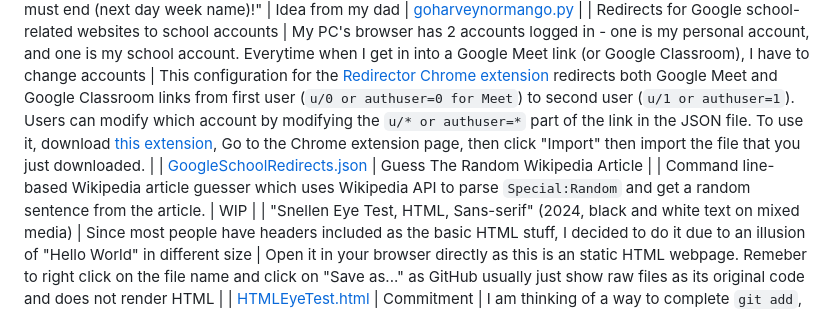
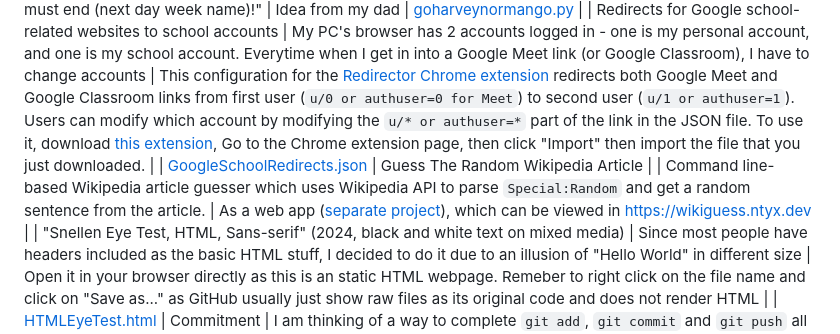
Before and after one commit to weareblahs/scripts4fun, a Markdown page: readme.md, the part around the change. Drawn GitHub-style.

Commit message:
change wikipedia guess stuff to indicate that it is split into a separate project

```diff
--- a/readme.md
+++ b/readme.md
@@ -9,7 +9,7 @@ To download, right click on script name at "Download" part and click "Save as...
 |------------------------------------------------|------------------------------------------------------------------------------------------------------------------------------------------|------------------------------------------------------------------------------------------------------------------------------------------------|------------------|-----------------------------------------------------------------------------------------------|
 | Harvey Norman radio ad last sentence generator | they literally just bought 7 slots of ads in Malaysian radio stations just to say that the promotion will be ended at the next day, dude | This Python script grabs the week name (example Monday) and add 1 day ahead, so it will print out "Hurry! Sale must end (next day week name)!" | Idea from my dad | [goharveynormango.py](https://github.com/weareblahs/scripts4fun/raw/main/goharveynormango.py) |
 | Redirects for Google school-related websites to school accounts | My PC's browser has 2 accounts logged in - one is my personal account, and one is my school account. Everytime when I get in into a Google Meet link (or Google Classroom), I have to change accounts | This configuration for the [Redirector Chrome extension](https://chrome.google.com/webstore/detail/redirector/ocgpenflpmgnfapjedencafcfakcekcd) redirects both Google Meet and Google Classroom links from first user (`u/0 or authuser=0 for Meet`) to second user (`u/1 or authuser=1`). Users can modify which account by modifying the `u/* or authuser=*` part of the link in the JSON file. To use it, download [this extension](https://chrome.google.com/webstore/detail/redirector/ocgpenflpmgnfapjedencafcfakcekcd), Go to the Chrome extension page, then click "Import" then import the file that you just downloaded. | | [GoogleSchoolRedirects.json](https://github.com/weareblahs/scripts4fun/raw/main/GoogleSchoolRedirects.json)
-| Guess The Random Wikipedia Article | | Command line-based Wikipedia article guesser which uses Wikipedia API to parse `Special:Random` and get a random sentence from the article. | WIP |
+| Guess The Random Wikipedia Article | | Command line-based Wikipedia article guesser which uses Wikipedia API to parse `Special:Random` and get a random sentence from the article. | As a web app ([separate project](https://github.com/weareblahs/wiki)), which can be viewed in https://wikiguess.ntyx.dev |
 | "Snellen Eye Test, HTML, Sans-serif" (2024, black and white text on mixed media) | Since most people have headers included as the basic HTML stuff, I decided to do it due to an illusion of "Hello World" in different size | Open it in your browser directly as this is an static HTML webpage. Remeber to right click on the file name and click on "Save as..." as GitHub usually just show raw files as its original code and does not render HTML | | [HTMLEyeTest.html](https://github.com/weareblahs/scripts4fun/raw/main/HTMLEyeTest.html)
 | Commitment | I am thinking of a way to complete `git add`, `git commit` and `git push` all under one command | Complete the classic 3-step `git` command (BONUS: also pulls the latest version from the repository!) for pushing the latest code with just `commitment "[COMMIT MESSAGE]"` <br> _macOS/Linux version also exists_| | [commitment.bat](https://github.com/weareblahs/scripts4fun/raw/main/commitment.bat)<br>[commitment.sh](https://github.com/weareblahs/scripts4fun/raw/main/commitment.sh)
 | "beautiful text i enjoy" | Idea strikes in when I think about how Chinese ancient literacy can be recreated using loops and other known functions. Do expect some Malaysian English and Singlish inside those satirical translations. Original text are under Public Domain, taken from Wikisource. | Visit the webpage | "inglis tranlesen" by my friend | (No download link available for this) [Click here to visit](https://weareblahs.github.io/scripts4fun/beautifultextienjoy)
```
